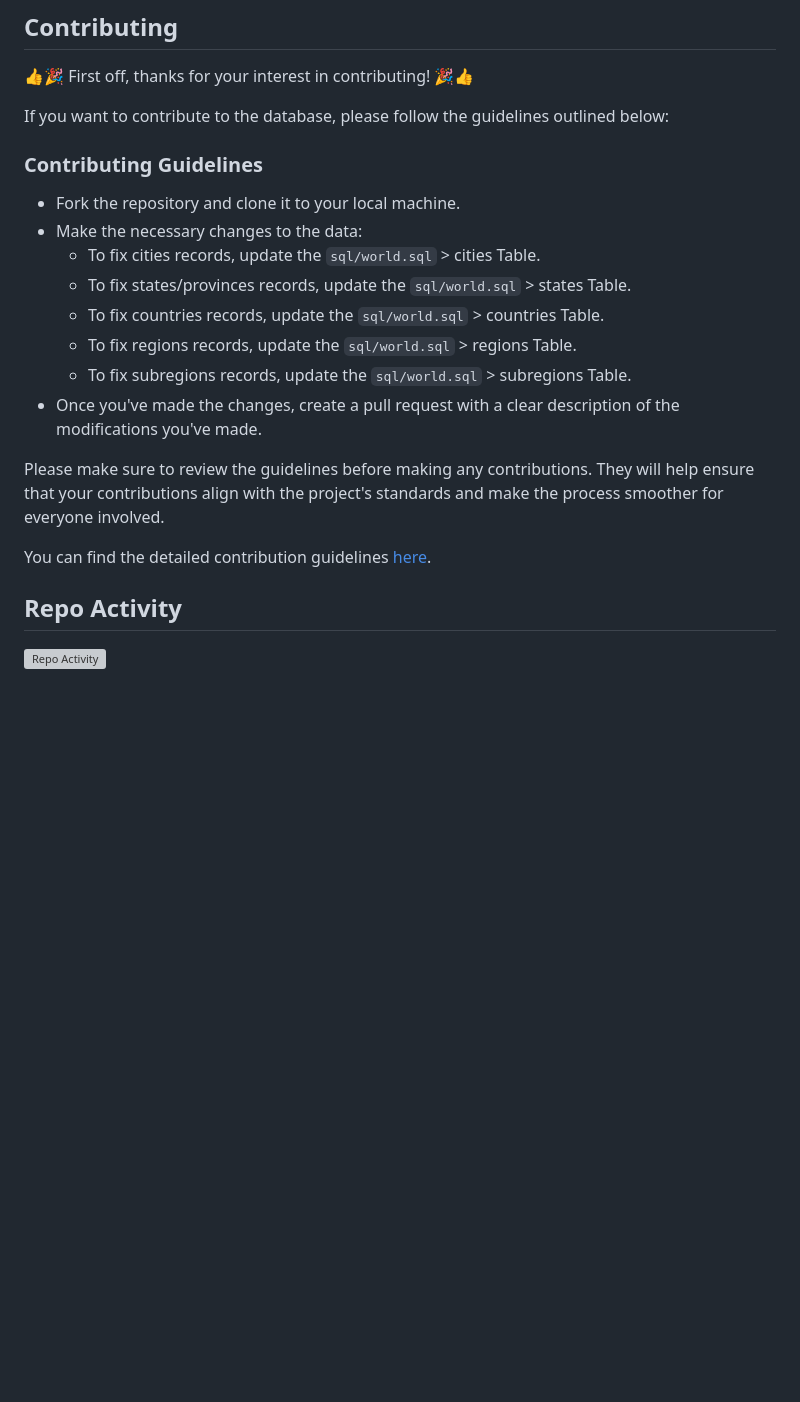
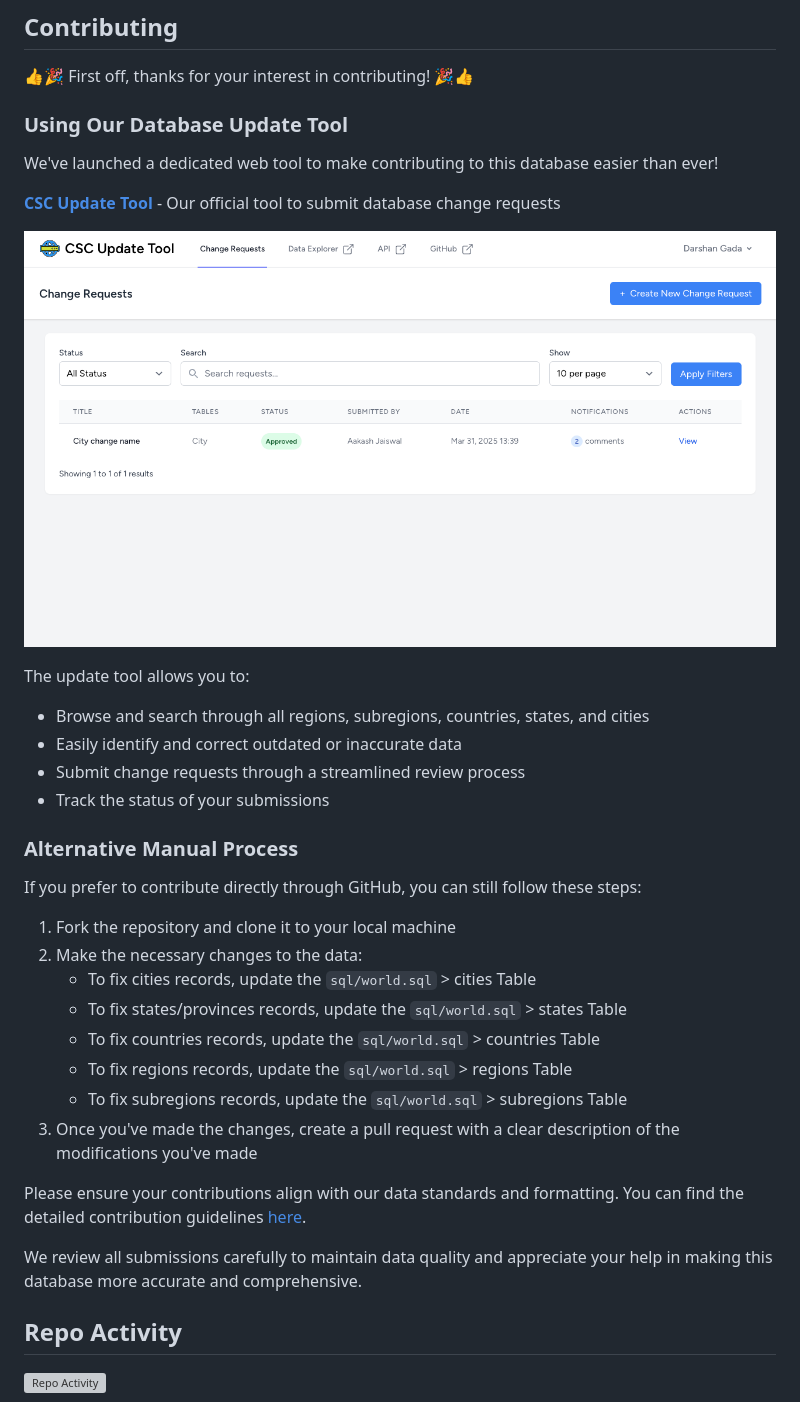
Before and after one commit to dr5hn/countries-states-cities-database, a Markdown page: README.md, the part around the change. Rendered like a GitHub page; blank space fills up the shorter version; grey boxes are pictures that could not be loaded.

```diff
--- a/README.md
+++ b/README.md
@@ -77,22 +77,36 @@ This **Countries States Cities Database** is made available under the [Open Data
 
 :+1::tada: First off, thanks for your interest in contributing! :tada::+1:
 
-If you want to contribute to the database, please follow the guidelines outlined below:
+### Using Our Database Update Tool
 
-### Contributing Guidelines
+We've launched a dedicated web tool to make contributing to this database easier than ever!
 
-- Fork the repository and clone it to your local machine.
-- Make the necessary changes to the data:
-  - To fix cities records, update the `sql/world.sql` > cities Table.
-  - To fix states/provinces records, update the `sql/world.sql` > states Table.
-  - To fix countries records, update the `sql/world.sql` > countries Table.
-  - To fix regions records, update the `sql/world.sql` > regions Table.
-  - To fix subregions records, update the `sql/world.sql` > subregions Table.
-- Once you've made the changes, create a pull request with a clear description of the modifications you've made.
+**[CSC Update Tool](https://manager.countrystatecity.in/)** - Our official tool to submit database change requests
 
-Please make sure to review the guidelines before making any contributions. They will help ensure that your contributions align with the project's standards and make the process smoother for everyone involved.
+[![banner](.github/update-tool.png)](https://manager.countrystatecity.in/)
 
-You can find the detailed contribution guidelines [here](https://github.com/dr5hn/countries-states-cities-database/blob/master/.github/CONTRIBUTING.md).
+The update tool allows you to:
+- Browse and search through all regions, subregions, countries, states, and cities
+- Easily identify and correct outdated or inaccurate data
+- Submit change requests through a streamlined review process
+- Track the status of your submissions
+
+### Alternative Manual Process
+
+If you prefer to contribute directly through GitHub, you can still follow these steps:
+
+1. Fork the repository and clone it to your local machine
+2. Make the necessary changes to the data:
+   - To fix cities records, update the `sql/world.sql` > cities Table
+   - To fix states/provinces records, update the `sql/world.sql` > states Table
+   - To fix countries records, update the `sql/world.sql` > countries Table
+   - To fix regions records, update the `sql/world.sql` > regions Table
+   - To fix subregions records, update the `sql/world.sql` > subregions Table
+3. Once you've made the changes, create a pull request with a clear description of the modifications you've made
+
+Please ensure your contributions align with our data standards and formatting. You can find the detailed contribution guidelines [here](https://github.com/dr5hn/countries-states-cities-database/blob/master/.github/CONTRIBUTING.md).
+
+We review all submissions carefully to maintain data quality and appreciate your help in making this database more accurate and comprehensive.
 
 ## Repo Activity
 
```
